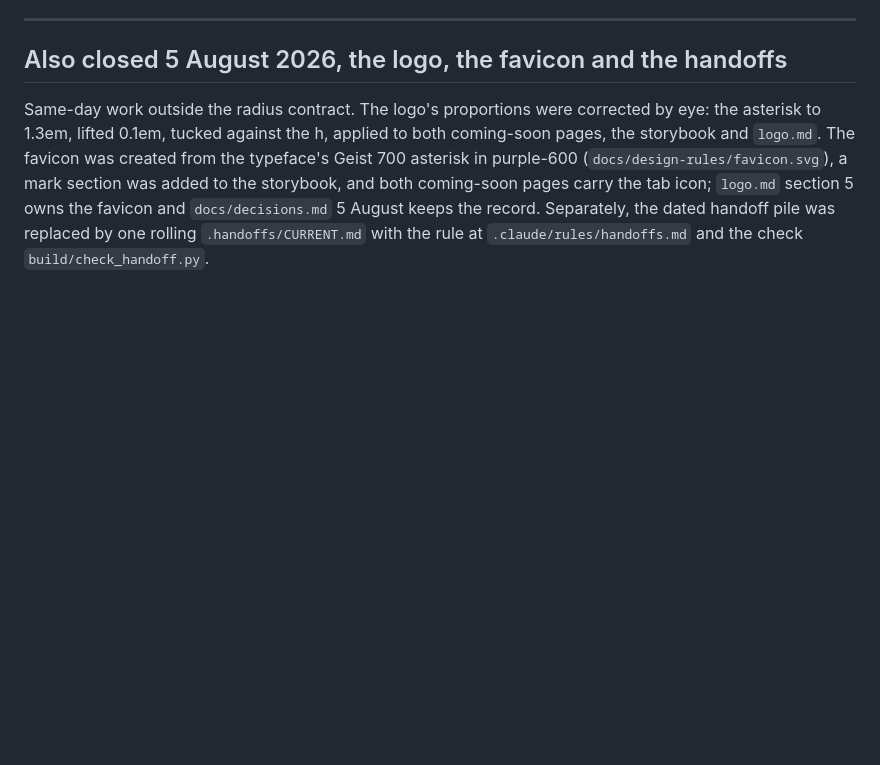
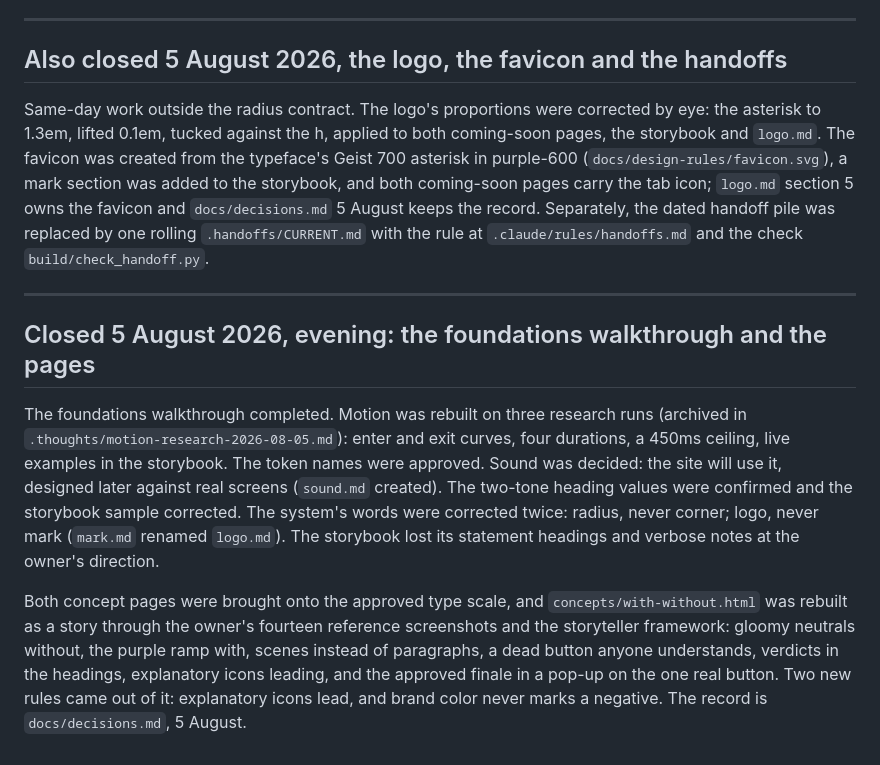
Before and after one commit to RiaanMOHA/hurulab, a Markdown page: PLAN_ARCHIVE.md, the part around the change. Drawn GitHub-style; blank space fills up the shorter version.

Commit message:
docs(plan): 5 August closed out, atoms rebuild is the top

```diff
--- a/PLAN_ARCHIVE.md
+++ b/PLAN_ARCHIVE.md
@@ -112,3 +112,23 @@ both coming-soon pages carry the tab icon; `logo.md` section 5 owns the favicon
 `docs/decisions.md` 5 August keeps the record. Separately, the dated handoff pile was
 replaced by one rolling `.handoffs/CURRENT.md` with the rule at `.claude/rules/handoffs.md`
 and the check `build/check_handoff.py`.
+
+---
+
+## Closed 5 August 2026, evening: the foundations walkthrough and the pages
+
+The foundations walkthrough completed. Motion was rebuilt on three research runs (archived in
+`.thoughts/motion-research-2026-08-05.md`): enter and exit curves, four durations, a 450ms
+ceiling, live examples in the storybook. The token names were approved. Sound was decided:
+the site will use it, designed later against real screens (`sound.md` created). The two-tone
+heading values were confirmed and the storybook sample corrected. The system's words were
+corrected twice: radius, never corner; logo, never mark (`mark.md` renamed `logo.md`). The
+storybook lost its statement headings and verbose notes at the owner's direction.
+
+Both concept pages were brought onto the approved type scale, and
+`concepts/with-without.html` was rebuilt as a story through the owner's fourteen reference
+screenshots and the storyteller framework: gloomy neutrals without, the purple ramp with,
+scenes instead of paragraphs, a dead button anyone understands, verdicts in the headings,
+explanatory icons leading, and the approved finale in a pop-up on the one real button. Two
+new rules came out of it: explanatory icons lead, and brand color never marks a negative.
+The record is `docs/decisions.md`, 5 August.
```
Also changed, not shown: PLAN.md (+13 -14 lines).
